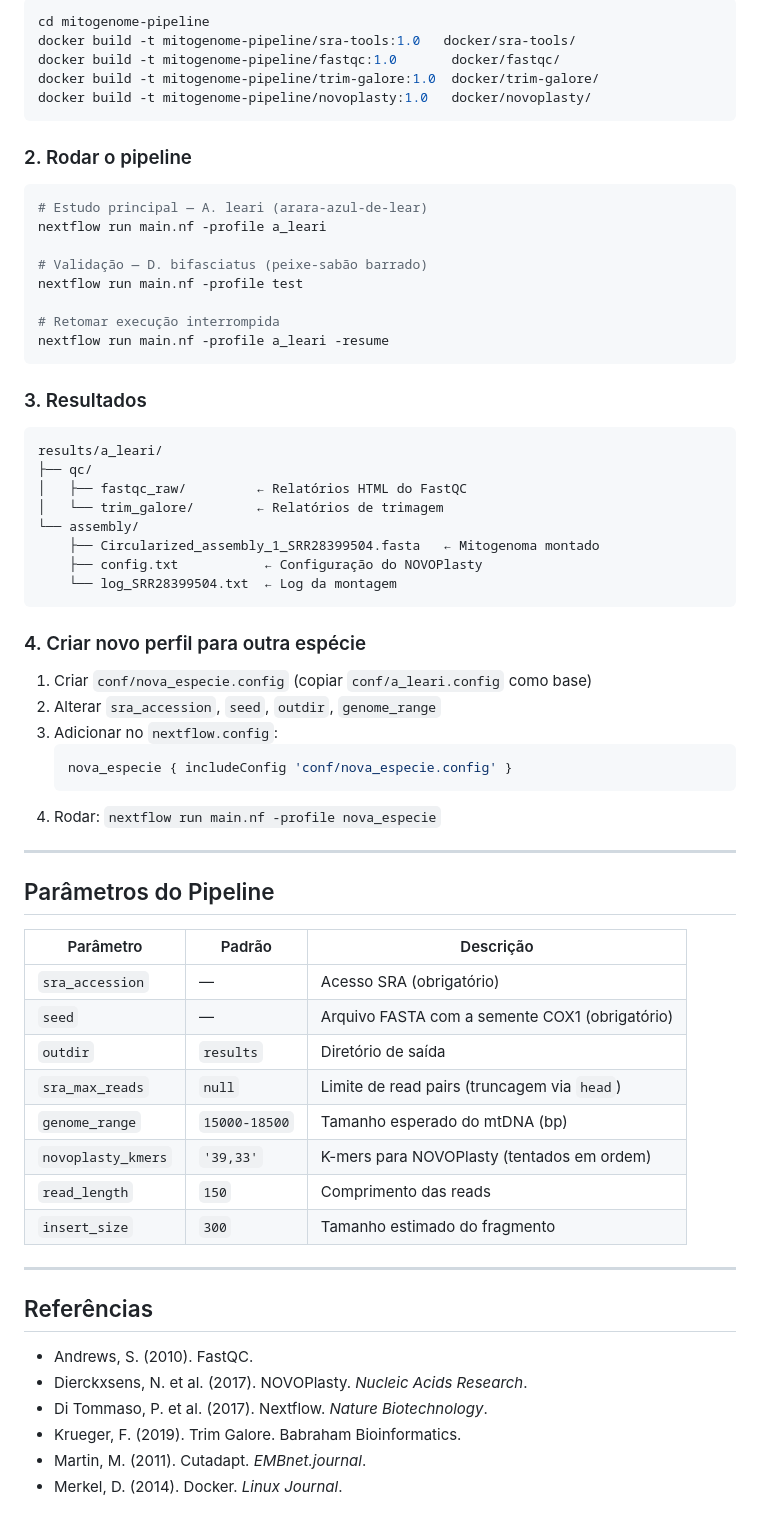
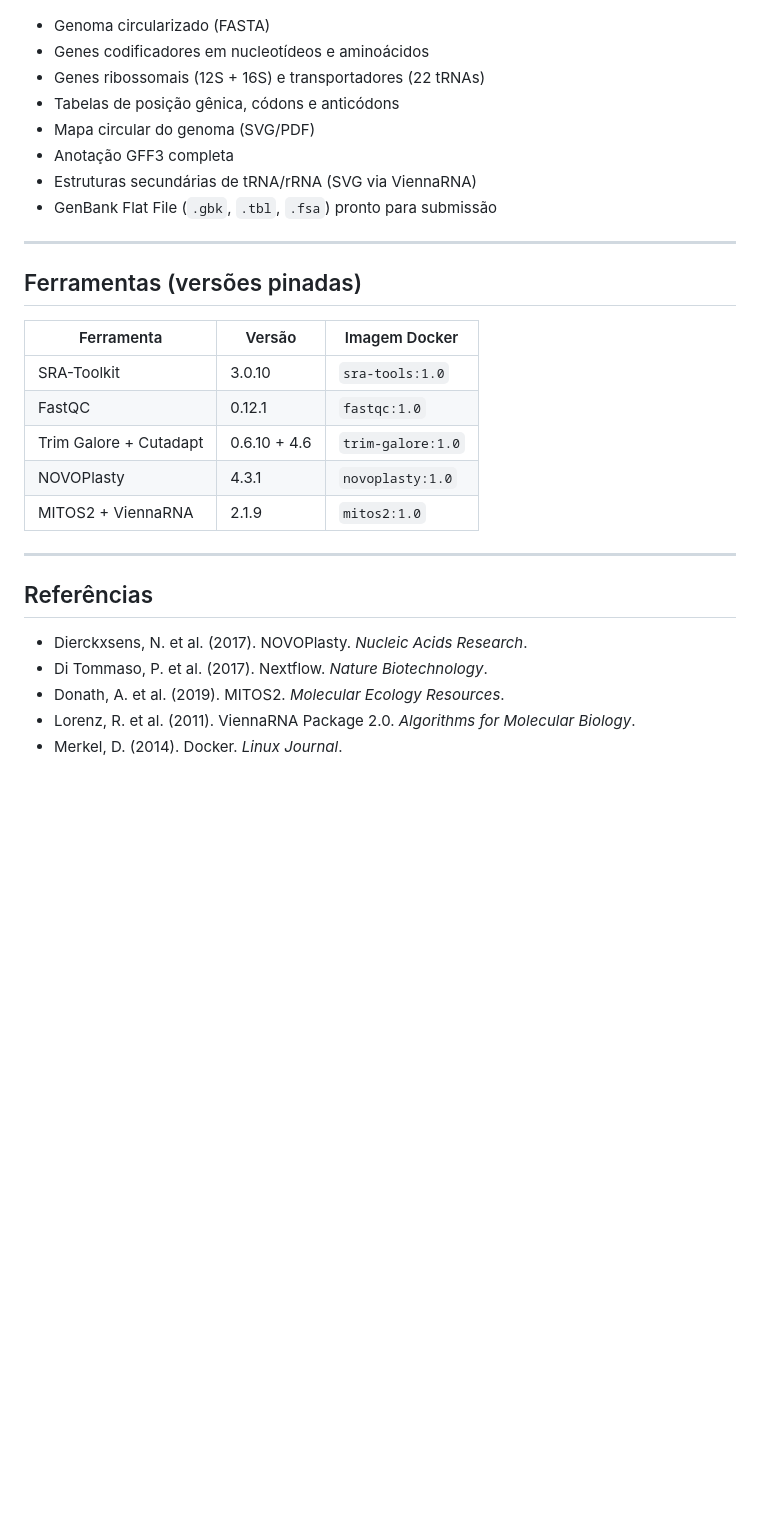
Before and after one commit to matheus-sobreira/mitogenome-pipeline, a Markdown page: README.md, the part around one of its changes. GitHub-like rendering; blank space fills up the shorter version.

````diff
--- a/README.md
+++ b/README.md
@@ -77,70 +84,31 @@ mitogenome-pipeline/
 
-```bash
-cd mitogenome-pipeline
-docker build -t mitogenome-pipeline/sra-tools:1.0   docker/sra-tools/
-docker build -t mitogenome-pipeline/fastqc:1.0       docker/fastqc/
-docker build -t mitogenome-pipeline/trim-galore:1.0  docker/trim-galore/
-docker build -t mitogenome-pipeline/novoplasty:1.0   docker/novoplasty/
-```
-
-### 2. Rodar o pipeline
-
-```bash
-# Estudo principal — A. leari (arara-azul-de-lear)
-nextflow run main.nf -profile a_leari
-
-# Validação — D. bifasciatus (peixe-sabão barrado)
-nextflow run main.nf -profile test
-
-# Retomar execução interrompida
-nextflow run main.nf -profile a_leari -resume
-```
-
-### 3. Resultados
-
-```
-results/a_leari/
-├── qc/
-│   ├── fastqc_raw/         ← Relatórios HTML do FastQC
-│   └── trim_galore/        ← Relatórios de trimagem
-└── assembly/
-    ├── Circularized_assembly_1_SRR28399504.fasta   ← Mitogenoma montado
-    ├── config.txt           ← Configuração do NOVOPlasty
-    └── log_SRR28399504.txt  ← Log da montagem
-```
-
-### 4. Criar novo perfil para outra espécie
-
-1. Criar `conf/nova_especie.config` (copiar `conf/a_leari.config` como base)
-2. Alterar `sra_accession`, `seed`, `outdir`, `genome_range`
-3. Adicionar no `nextflow.config`:
-   ```groovy
-   nova_especie { includeConfig 'conf/nova_especie.config' }
-   ```
-4. Rodar: `nextflow run main.nf -profile nova_especie`
+- Genoma circularizado (FASTA)
+- Genes codificadores em nucleotídeos e aminoácidos
+- Genes ribossomais (12S + 16S) e transportadores (22 tRNAs)
+- Tabelas de posição gênica, códons e anticódons
+- Mapa circular do genoma (SVG/PDF)
+- Anotação GFF3 completa
+- Estruturas secundárias de tRNA/rRNA (SVG via ViennaRNA)
+- GenBank Flat File (`.gbk`, `.tbl`, `.fsa`) pronto para submissão
 
 ---
 
-## Parâmetros do Pipeline
+## Ferramentas (versões pinadas)
 
-| Parâmetro | Padrão | Descrição |
+| Ferramenta | Versão | Imagem Docker |
 |---|---|---|
-| `sra_accession` | — | Acesso SRA (obrigatório) |
-| `seed` | — | Arquivo FASTA com a semente COX1 (obrigatório) |
-| `outdir` | `results` | Diretório de saída |
-| `sra_max_reads` | `null` | Limite de read pairs (truncagem via `head`) |
-| `genome_range` | `15000-18500` | Tamanho esperado do mtDNA (bp) |
-| `novoplasty_kmers` | `'39,33'` | K-mers para NOVOPlasty (tentados em ordem) |
-| `read_length` | `150` | Comprimento das reads |
-| `insert_size` | `300` | Tamanho estimado do fragmento |
+| SRA-Toolkit | 3.0.10 | `sra-tools:1.0` |
+| FastQC | 0.12.1 | `fastqc:1.0` |
+| Trim Galore + Cutadapt | 0.6.10 + 4.6 | `trim-galore:1.0` |
+| NOVOPlasty | 4.3.1 | `novoplasty:1.0` |
+| MITOS2 + ViennaRNA | 2.1.9 | `mitos2:1.0` |
 
 ---
 
 ## Referências
 
-- Andrews, S. (2010). FastQC.
 - Dierckxsens, N. et al. (2017). NOVOPlasty. *Nucleic Acids Research*.
 - Di Tommaso, P. et al. (2017). Nextflow. *Nature Biotechnology*.
-- Krueger, F. (2019). Trim Galore. Babraham Bioinformatics.
-- Martin, M. (2011). Cutadapt. *EMBnet.journal*.
+- Donath, A. et al. (2019). MITOS2. *Molecular Ecology Resources*.
+- Lorenz, R. et al. (2011). ViennaRNA Package 2.0. *Algorithms for Molecular Biology*.
 - Merkel, D. (2014). Docker. *Linux Journal*.
````
Also changed, not shown: other parts of README.md (+39 -32 lines), GUIA_EXECUCAO.md (+90 -204 lines).
